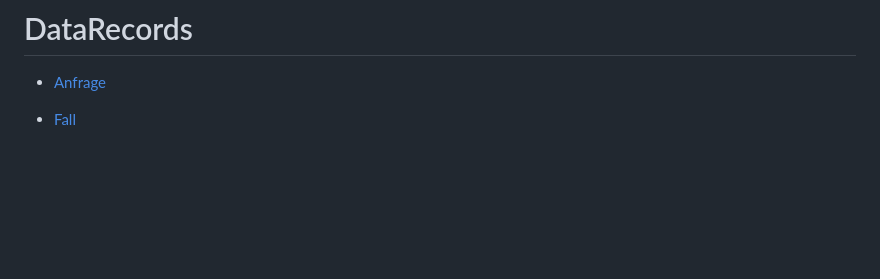
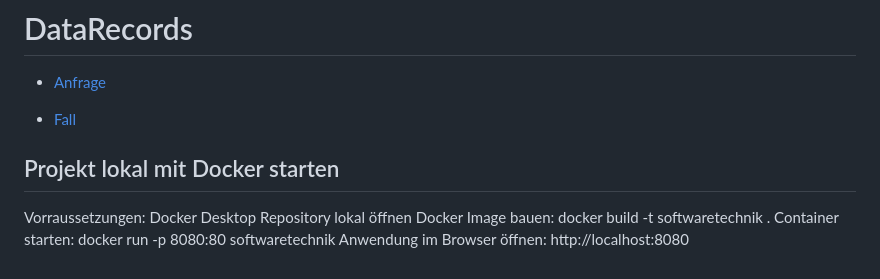
Before and after one commit to RealBiggerBo/Softwaretechnik, a Markdown page: README.md, the part around the change. Rendered like a GitHub page; blank space fills up the shorter version.

Commit message:
README aktualisiert mit Docker-Startanleitung

```diff
--- a/README.md
+++ b/README.md
@@ -160,3 +160,12 @@ noch nicht vorhanden (URL: /api/data/search/%T)
 - [Anfrage](https://github.com/RealBiggerBo/Softwaretechnik/blob/master/backend/api/database/anfrage.json)
 
 - [Fall](https://github.com/RealBiggerBo/Softwaretechnik/blob/master/backend/api/database/fall.json)
+
+
+
+## Projekt lokal mit Docker starten
+Vorraussetzungen: Docker Desktop
+Repository lokal öffnen
+Docker Image bauen: docker build -t softwaretechnik .
+Container starten: docker run -p 8080:80 softwaretechnik
+Anwendung im Browser öffnen: http://localhost:8080
```
